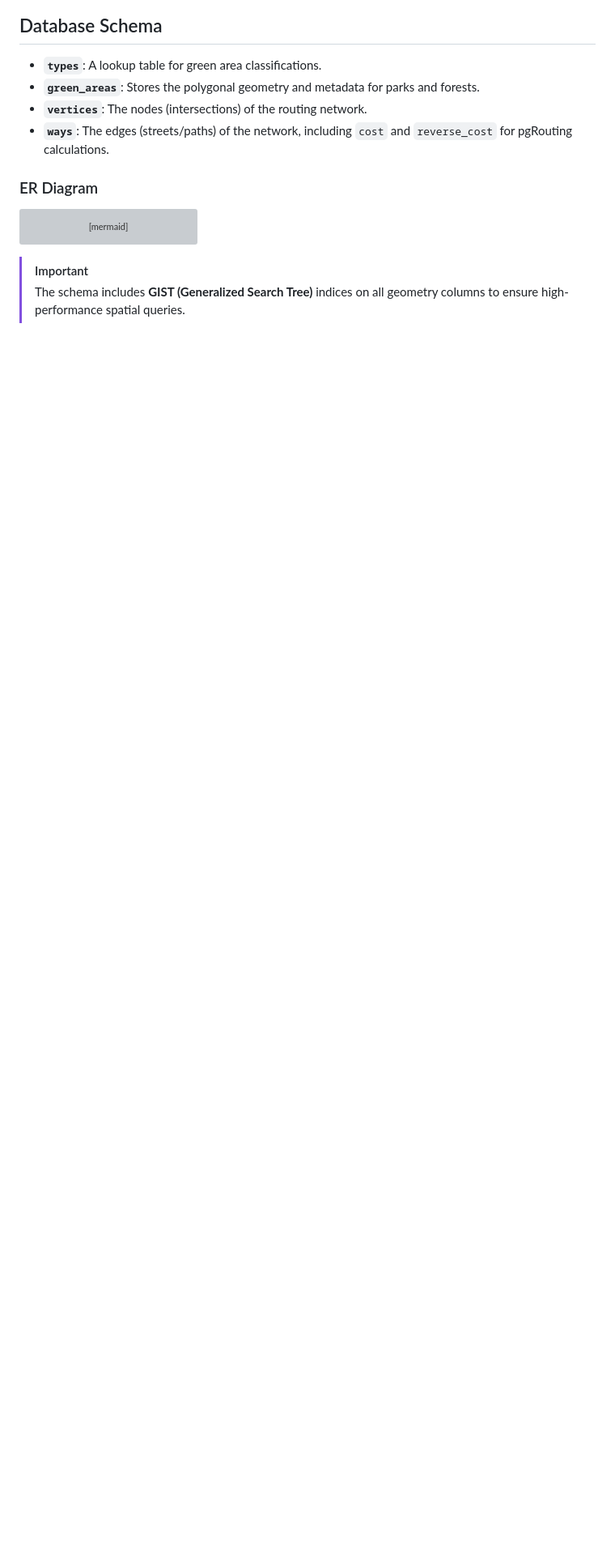
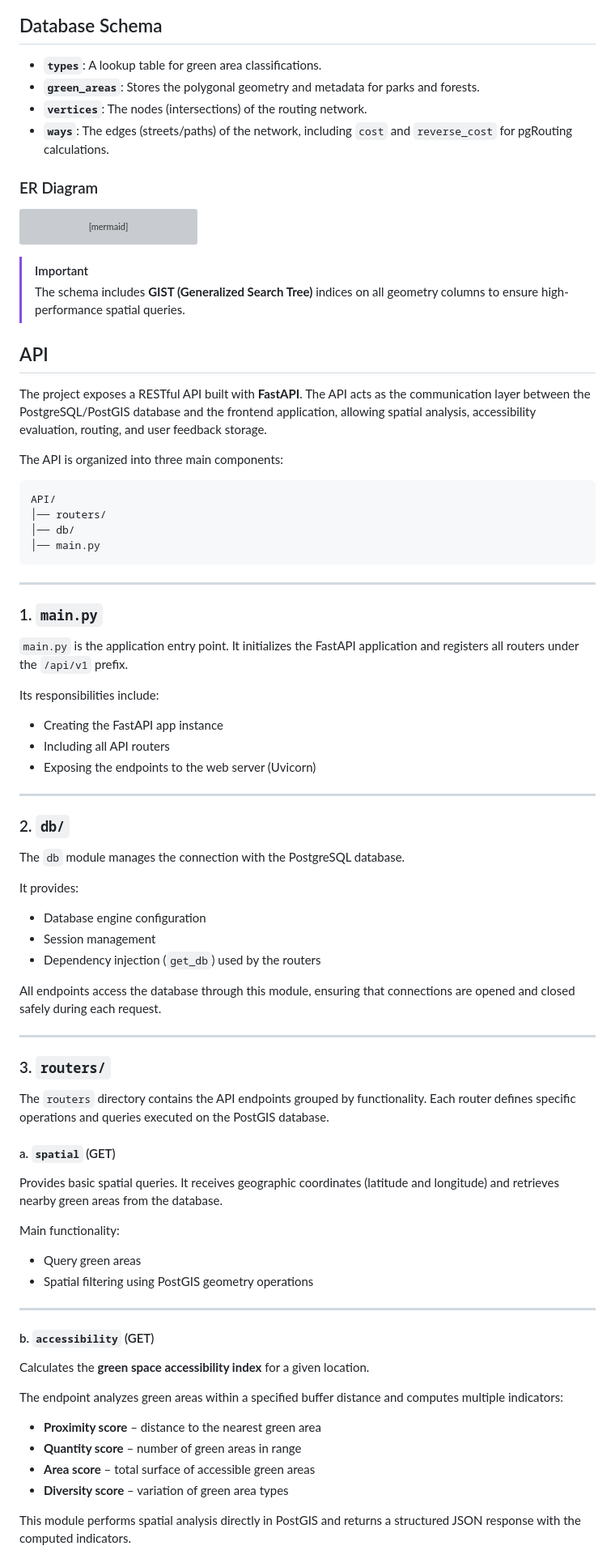
Before and after one commit to AumGupta/GSA, a Markdown page: README.md, the part around one of its changes. Shown at 81% size. GitHub-like rendering; blank space fills up the shorter version; grey boxes are pictures that could not be loaded.

Commit message:
Added the functionality of the API in the README

````diff
--- a/README.md
+++ b/README.md
@@ -115,3 +115,76 @@ erDiagram
 > [!IMPORTANT]
 > The schema includes **GIST (Generalized Search Tree)** indices on all geometry columns to ensure high-performance spatial queries.
 
+## API
+
+The project exposes a RESTful API built with **FastAPI**.
+The API acts as the communication layer between the PostgreSQL/PostGIS database and the frontend application, allowing spatial analysis, accessibility evaluation, routing, and user feedback storage.
+
+The API is organized into three main components:
+
+```
+API/
+│── routers/
+│── db/
+│── main.py
+```
+
+---
+
+### 1. `main.py`
+
+`main.py` is the application entry point.
+It initializes the FastAPI application and registers all routers under the `/api/v1` prefix.
+
+Its responsibilities include:
+
+* Creating the FastAPI app instance
+* Including all API routers
+* Exposing the endpoints to the web server (Uvicorn)
+
+---
+
+### 2. `db/`
+
+The `db` module manages the connection with the PostgreSQL database.
+
+It provides:
+
+* Database engine configuration
+* Session management
+* Dependency injection (`get_db`) used by the routers
+
+All endpoints access the database through this module, ensuring that connections are opened and closed safely during each request.
+
+---
+
+### 3. `routers/`
+
+The `routers` directory contains the API endpoints grouped by functionality.
+Each router defines specific operations and queries executed on the PostGIS database.
+
+#### a. `spatial` (GET)
+
+Provides basic spatial queries.
+It receives geographic coordinates (latitude and longitude) and retrieves nearby green areas from the database.
+
+Main functionality:
+
+* Query green areas
+* Spatial filtering using PostGIS geometry operations
+
+---
+
+#### b. `accessibility` (GET)
+
+Calculates the **green space accessibility index** for a given location.
+
+The endpoint analyzes green areas within a specified buffer distance and computes multiple indicators:
+
+* **Proximity score** – distance to the nearest green area
+* **Quantity score** – number of green areas in range
+* **Area score** – total surface of accessible green areas
+* **Diversity score** – variation of green area types
+
+This module performs spatial analysis directly in PostGIS and returns a structured JSON response with the computed indicators.
+
````
Also changed, not shown: other parts of README.md (+52 -0 lines).
